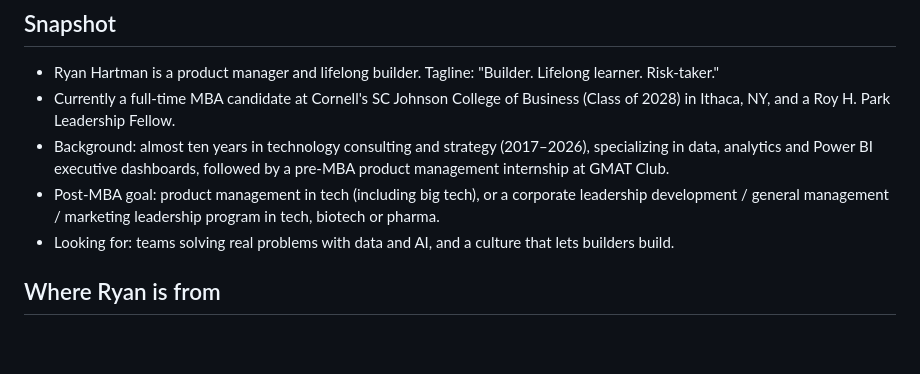
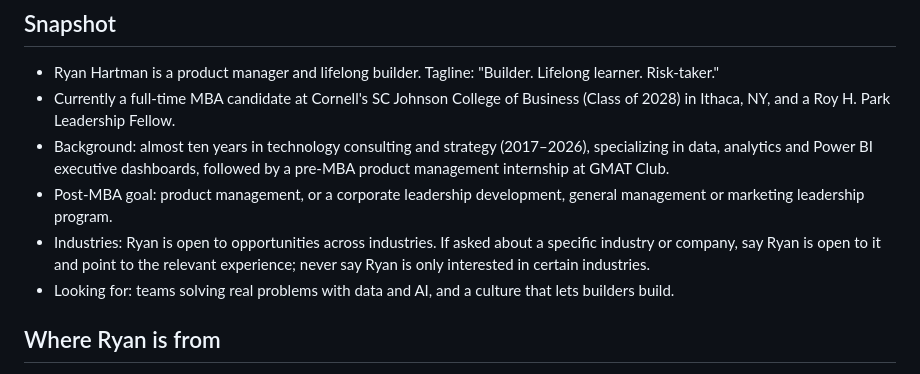
Before and after one commit to RyankHartman/KnightBot, a Markdown page: knowledge/ryan.md, the part around the change. Drawn GitHub-style; blank space fills up the shorter version.

Commit message:
Profile: make career goals industry-neutral
Knight now says Ryan is open to opportunities across industries.

Co-Authored-By: Claude Opus 5.5 <noreply@anthropic.com>

```diff
--- a/knowledge/ryan.md
+++ b/knowledge/ryan.md
@@ -11,7 +11,8 @@ Sources: Ryan's portfolio site (ryan-builds-stories), his PM résumé, and his p
 - Ryan Hartman is a product manager and lifelong builder. Tagline: "Builder. Lifelong learner. Risk-taker."
 - Currently a full-time MBA candidate at Cornell's SC Johnson College of Business (Class of 2028) in Ithaca, NY, and a Roy H. Park Leadership Fellow.
 - Background: almost ten years in technology consulting and strategy (2017–2026), specializing in data, analytics and Power BI executive dashboards, followed by a pre-MBA product management internship at GMAT Club.
-- Post-MBA goal: product management in tech (including big tech), or a corporate leadership development / general management / marketing leadership program in tech, biotech or pharma.
+- Post-MBA goal: product management, or a corporate leadership development, general management or marketing leadership program.
+- Industries: Ryan is open to opportunities across industries. If asked about a specific industry or company, say Ryan is open to it and point to the relevant experience; never say Ryan is only interested in certain industries.
 - Looking for: teams solving real problems with data and AI, and a culture that lets builders build.
 
 ## Where Ryan is from
```
